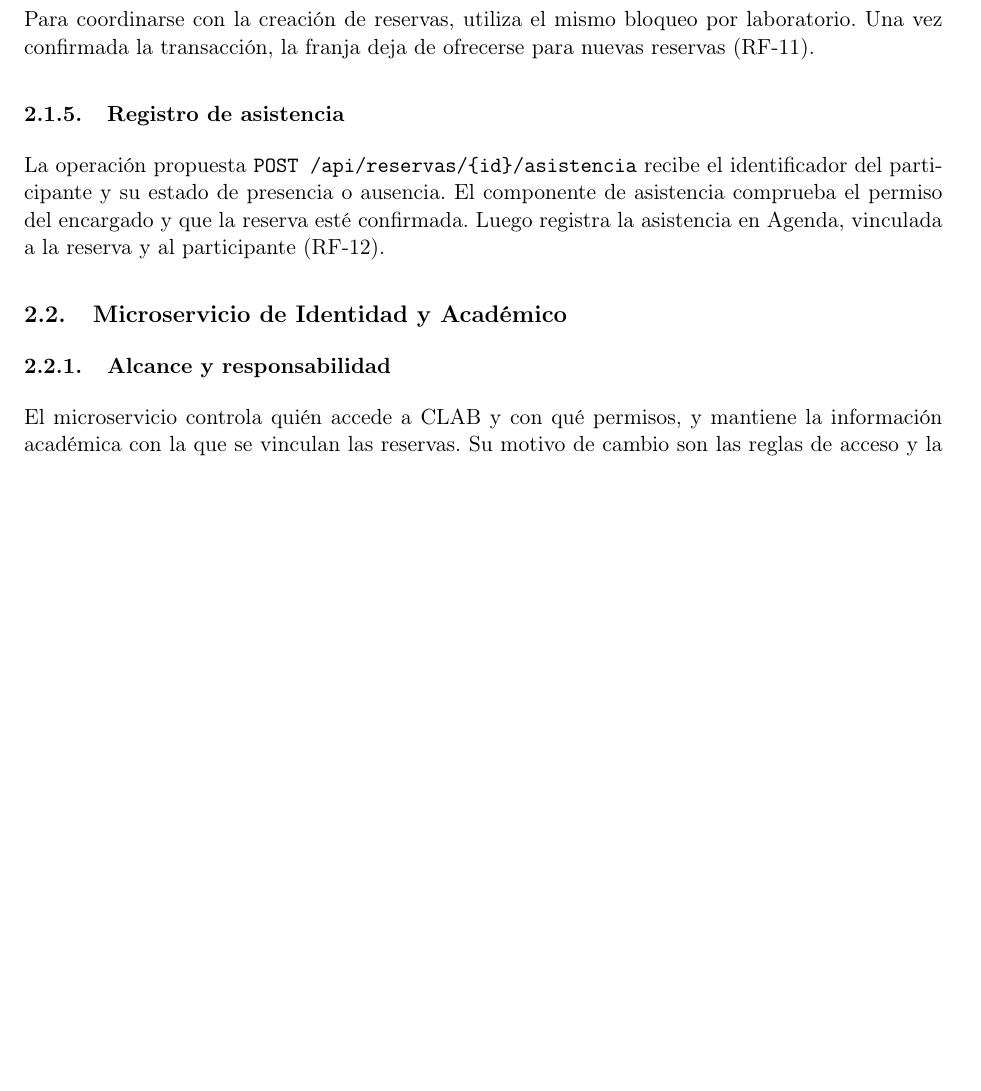
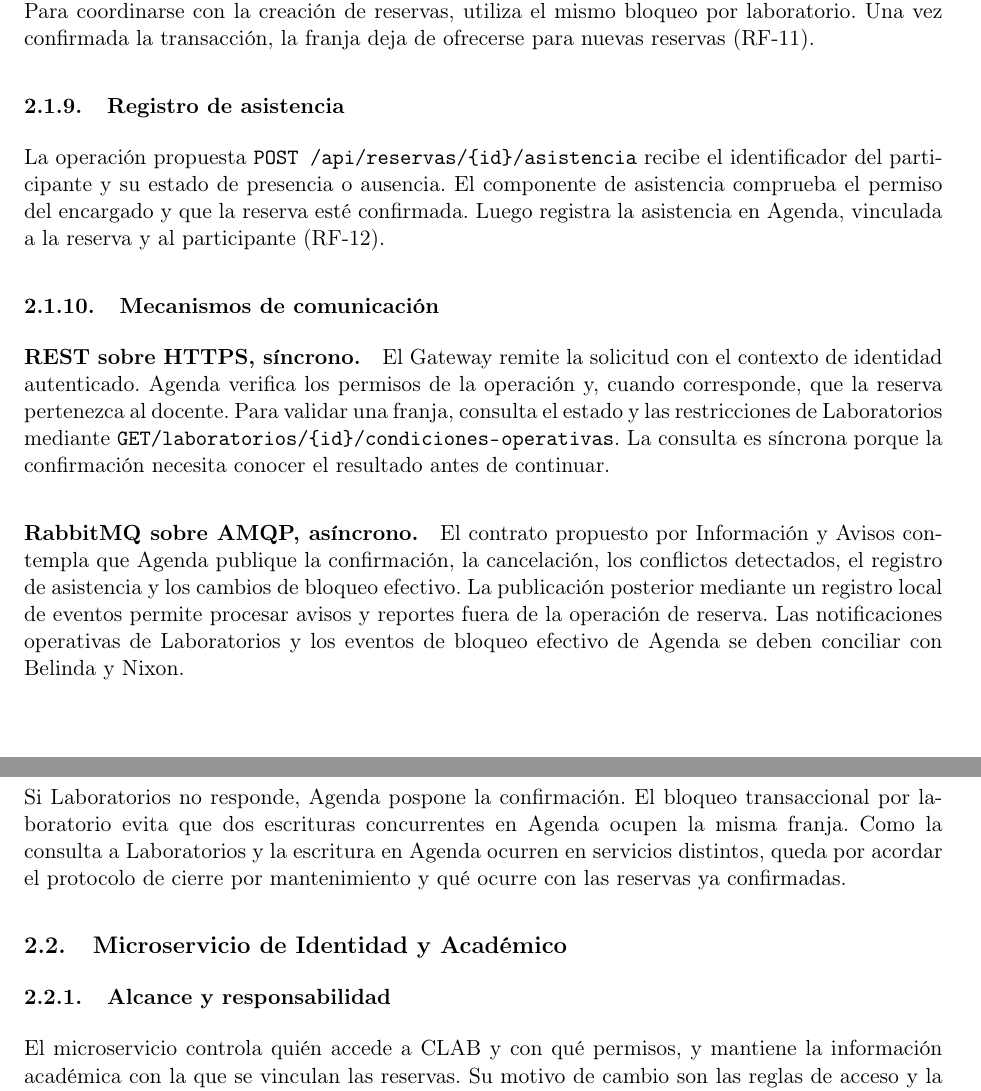
Before and after one commit to JulianaEmanuel/GA-TL-02-FORM-Taller, a LaTeX document (docs/informe/main-detallado.tex, which reads docs/informe/microservicios/reservas.tex): part of page 4 of 15 before the commit and two parts of pages 4 and 5 of 15 after it, the two joined at a grey line, cut so that both start at the same text, the shorter picture padded with empty space. Compiled offline with pdfLaTeX.

Commit message:
Completa el aporte documental de Reservas y Agenda

```diff
--- a/docs/informe/microservicios/reservas.tex
+++ b/docs/informe/microservicios/reservas.tex
@@ -69,3 +95,29 @@ recibe el identificador del participante y su estado de presencia o
 ausencia. El componente de asistencia comprueba el permiso del encargado
 y que la reserva esté confirmada. Luego registra la asistencia en Agenda,
 vinculada a la reserva y al participante (RF-12).
+
+\subsubsection{Mecanismos de comunicación}
+\paragraph{REST sobre HTTPS, síncrono.}
+El Gateway remite la solicitud con el contexto de identidad autenticado.
+Agenda verifica los permisos de la operación y, cuando corresponde, que la
+reserva pertenezca al docente. Para validar una franja, consulta el estado
+y las restricciones de Laboratorios mediante
+\path{GET /laboratorios/{id}/condiciones-operativas}. La consulta es síncrona
+porque la confirmación necesita conocer el resultado antes de continuar.
+
+\paragraph{RabbitMQ sobre AMQP, asíncrono.}
+El contrato propuesto por Información y Avisos contempla que Agenda
+publique la confirmación, la cancelación, los conflictos detectados,
+el registro de asistencia y los cambios de bloqueo efectivo. La
+publicación posterior mediante un registro local de eventos permite
+procesar avisos y reportes fuera de la operación de reserva. Las
+notificaciones operativas de Laboratorios y los eventos de bloqueo
+efectivo de Agenda se deben conciliar con Belinda y Nixon.
+
+\subsubsection{Fallos y consistencia}
+Si Laboratorios no responde, Agenda pospone la confirmación. El bloqueo
+transaccional por laboratorio evita que dos escrituras concurrentes en
+Agenda ocupen la misma franja. Como la consulta a Laboratorios y la
+escritura en Agenda ocurren en servicios distintos, queda por acordar
+el protocolo de cierre por mantenimiento y qué ocurre con las reservas
+ya confirmadas.
```
Also changed, not shown: docs/informe/tablas/aportes/aportes-juliana.md (+6 -4 lines), docs/informe/tablas/tabla-servicios.tex (+1 -1 lines), docs/informe/microservicios/reservas.tex (32 more changed lines), 1 other file.
